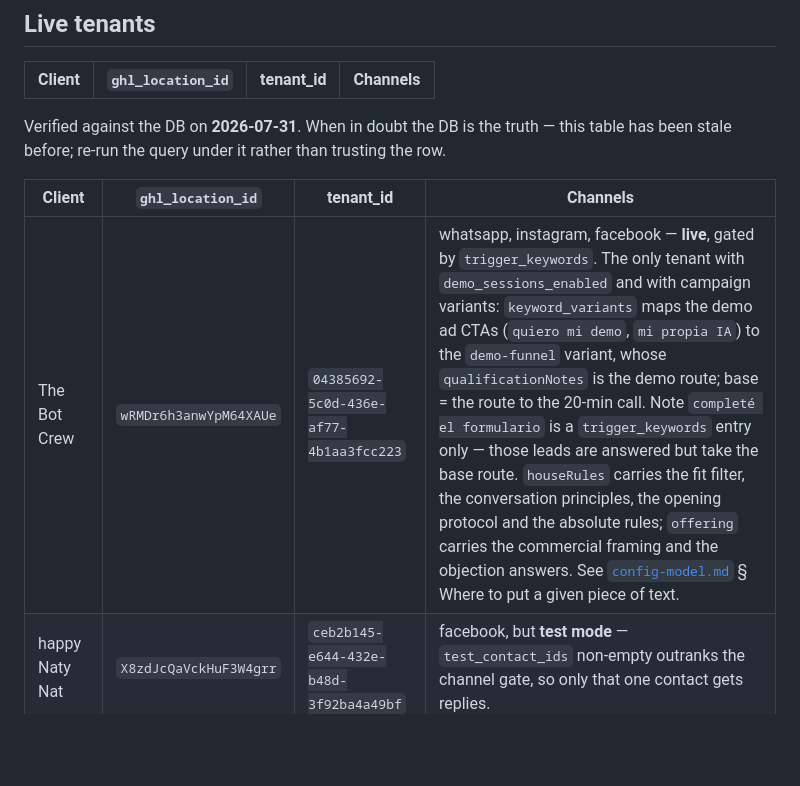
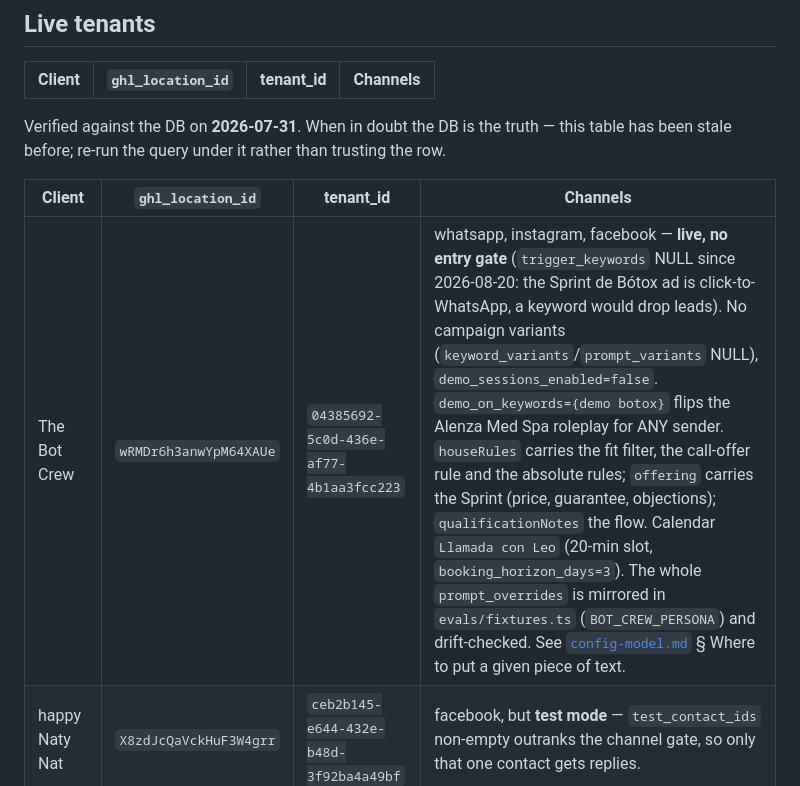
Before and after one commit to TheBotCrew-AI/thebotcrew, a Markdown page: docs/onboarding.md, the part around the change. Drawn GitHub-style; blank space fills up the shorter version.

Commit message:
docs(onboarding): The Bot Crew row reflects the Sprint de Bótox — no entry gate, no variants, 20-min call
Co-Authored-By: Claude Fable 5 <noreply@anthropic.com>

```diff
--- a/docs/onboarding.md
+++ b/docs/onboarding.md
@@ -547,7 +547,7 @@ has been stale before; re-run the query under it rather than trusting the row.
 
 | Client | `ghl_location_id` | tenant_id | Channels |
 | --- | --- | --- | --- |
-| The Bot Crew | `wRMDr6h3anwYpM64XAUe` | `04385692-5c0d-436e-af77-4b1aa3fcc223` | whatsapp, instagram, facebook — **live**, gated by `trigger_keywords`. The only tenant with `demo_sessions_enabled` and with campaign variants: `keyword_variants` maps the demo ad CTAs (`quiero mi demo`, `mi propia IA`) to the `demo-funnel` variant, whose `qualificationNotes` is the demo route; base = the route to the 20-min call. Note `completé el formulario` is a `trigger_keywords` entry only — those leads are answered but take the base route. `houseRules` carries the fit filter, the conversation principles, the opening protocol and the absolute rules; `offering` carries the commercial framing and the objection answers. See [`config-model.md`](config-model.md) § Where to put a given piece of text. |
+| The Bot Crew | `wRMDr6h3anwYpM64XAUe` | `04385692-5c0d-436e-af77-4b1aa3fcc223` | whatsapp, instagram, facebook — **live, no entry gate** (`trigger_keywords` NULL since 2026-08-20: the Sprint de Bótox ad is click-to-WhatsApp, a keyword would drop leads). No campaign variants (`keyword_variants`/`prompt_variants` NULL), `demo_sessions_enabled=false`. `demo_on_keywords={demo botox}` flips the Alenza Med Spa roleplay for ANY sender. `houseRules` carries the fit filter, the call-offer rule and the absolute rules; `offering` carries the Sprint (price, guarantee, objections); `qualificationNotes` the flow. Calendar `Llamada con Leo` (20-min slot, `booking_horizon_days=3`). The whole `prompt_overrides` is mirrored in `evals/fixtures.ts` (`BOT_CREW_PERSONA`) and drift-checked. See [`config-model.md`](config-model.md) § Where to put a given piece of text. |
 | happy Naty Nat | `X8zdJcQaVckHuF3W4grr` | `ceb2b145-e644-432e-b48d-3f92ba4a49bf` | facebook, but **test mode** — `test_contact_ids` non-empty outranks the channel gate, so only that one contact gets replies. |
 | MADI Skin Care | `lIpNJhsKoGK8fPuDHeIn` | `19cf934b-2e36-4f4b-aa77-d3287e8d38fb` | whatsapp — **live, on purpose** (confirmed by Leo 2026-07-31; this doc had said "test mode, Leo only", which was stale — `test_contact_ids` is NULL, so every WhatsApp lead is answered). **No bot booking** (`bookingEnabled: false`, `calendars` cleared; see business-logic §5a). Own AI key (`ai_key_ref='MADI'`), `booking_horizon_days=7`. Original calendar id, if booking is ever restored: `fW2lw3VcAoa9Ns6jwaII` |
 | Cliente Demo | `loc_demo_0001` | `73e8d3c3-0fdb-44e4-9e1a-3995c5d73bf4` | local dev seed |
```
